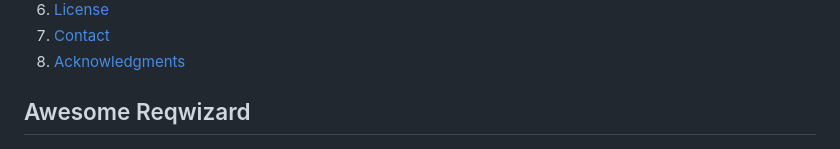
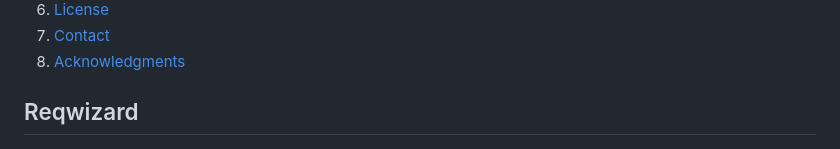
Before and after one commit to punchbat/reqwizard, a Markdown page: README.md, the part around the change. Rendered like a GitHub page; folded sections open.

```diff
--- a/README.md
+++ b/README.md
@@ -26,7 +26,7 @@
 
 <!-- ABOUT THE PROJECT -->
 
-## Awesome Reqwizard
+## Reqwizard
 
 ![Reqwizard Screen Shot][product-screenshot]
 
```
